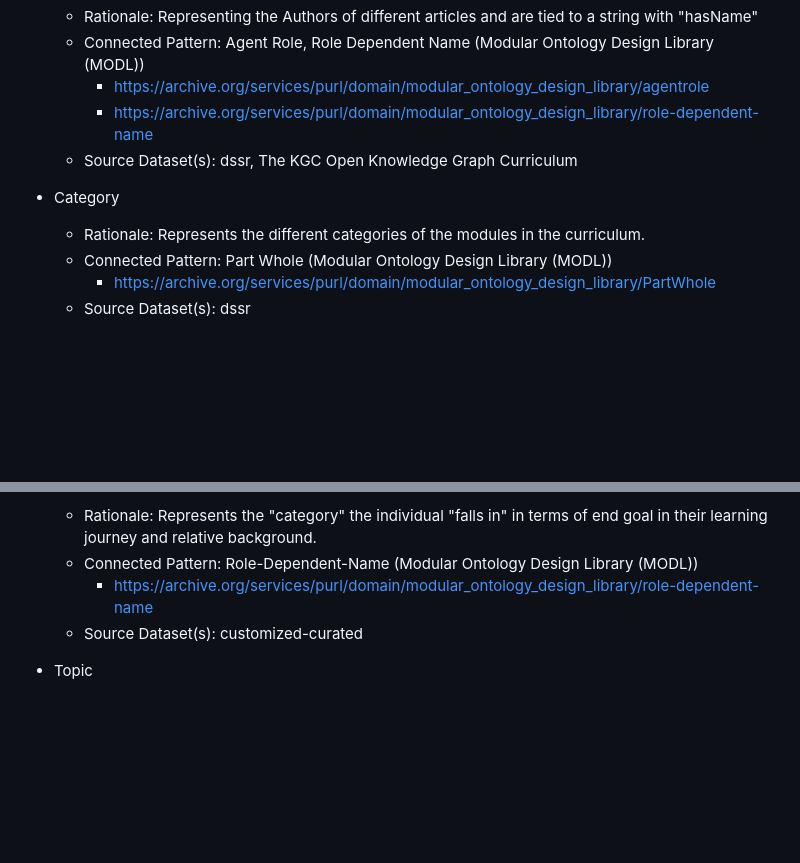
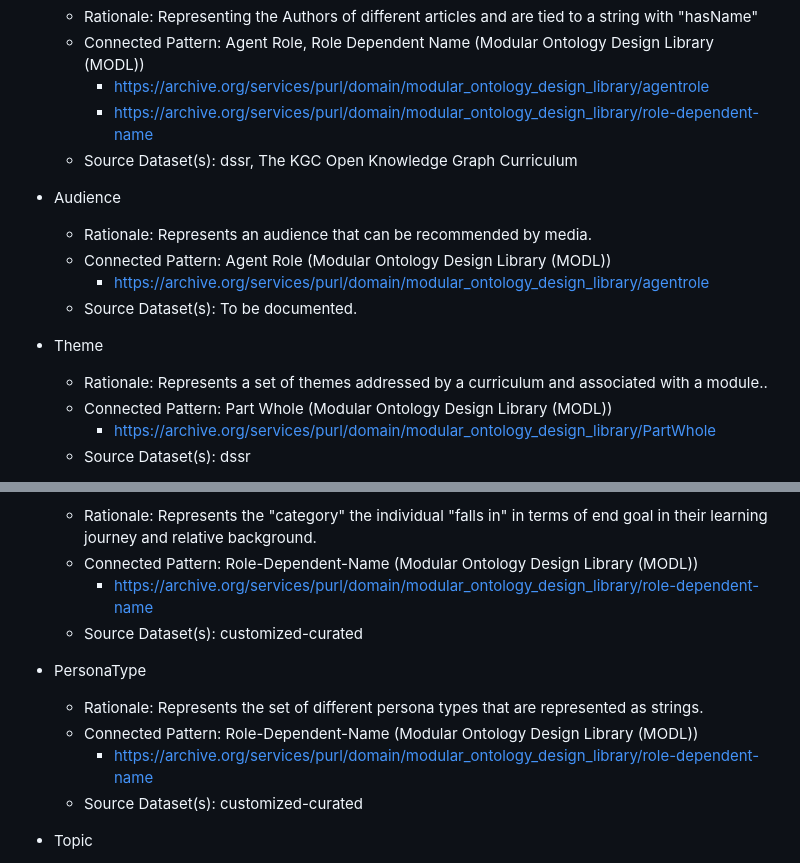
Before and after one commit to kastle-lab/curriculum-kg, a Markdown page: documentation/key-notions.md, 2 parts joined by grey strips. Drawn GitHub-style; blank space fills up the shorter version.

```diff
--- a/documentation/key-notions.md
+++ b/documentation/key-notions.md
@@ -7,8 +7,14 @@
         * https://archive.org/services/purl/domain/modular_ontology_design_library/role-dependent-name
     * Source Dataset(s): dssr, The KGC Open Knowledge Graph Curriculum
 
-* Category
-    * Rationale: Represents the different categories of the modules in the curriculum.
+* Audience
+    * Rationale: Represents an audience that can be recommended by media.
+    * Connected Pattern: Agent Role (Modular Ontology Design Library (MODL))
+        * https://archive.org/services/purl/domain/modular_ontology_design_library/agentrole
+    * Source Dataset(s): To be documented.
+
+* Theme
+    * Rationale: Represents a set of themes addressed by a curriculum and associated with a module..
     * Connected Pattern: Part Whole (Modular Ontology Design Library (MODL))
         * https://archive.org/services/purl/domain/modular_ontology_design_library/PartWhole
     * Source Dataset(s): dssr
@@ -65,6 +132,12 @@
         * https://archive.org/services/purl/domain/modular_ontology_design_library/role-dependent-name
     * Source Dataset(s): customized-curated
 
+* PersonaType
+    * Rationale: Represents the set of different persona types that are represented as strings.
+    * Connected Pattern: Role-Dependent-Name (Modular Ontology Design Library (MODL))
+        * https://archive.org/services/purl/domain/modular_ontology_design_library/role-dependent-name
+    * Source Dataset(s): customized-curated
+
 * Topic
     * Rationale: Represents the topic covered by a given module that can be narrower or browder depending on given learning step and level.
     * Connected Pattern: Reccurent Event (Modular Ontology Design Library (MODL))
```
Also changed, not shown: other parts of documentation/key-notions.md (+64 -3 lines).
